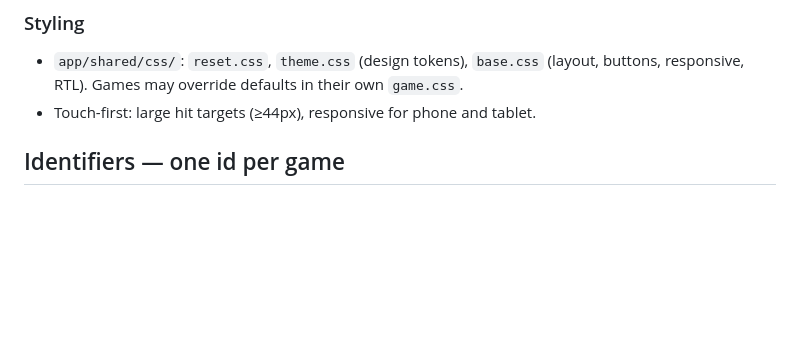
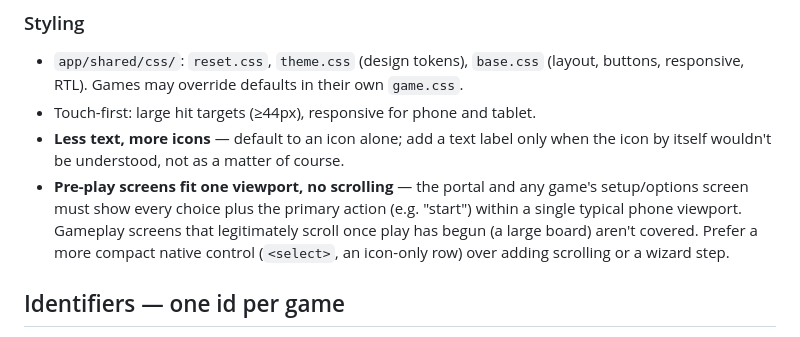
Before and after one commit to silvershak/learning-games, a Markdown page: AGENTS.md, the part around the change. Rendered like a GitHub page; blank space fills up the shorter version.

```diff
--- a/AGENTS.md
+++ b/AGENTS.md
@@ -67,6 +67,13 @@ installable/offline via PWA. Language/RTL/i18n policy is set by the constitution
 - `app/shared/css/`: `reset.css`, `theme.css` (design tokens), `base.css` (layout,
   buttons, responsive, RTL). Games may override defaults in their own `game.css`.
 - Touch-first: large hit targets (≥44px), responsive for phone and tablet.
+- **Less text, more icons** — default to an icon alone; add a text label only when the
+  icon by itself wouldn't be understood, not as a matter of course.
+- **Pre-play screens fit one viewport, no scrolling** — the portal and any game's
+  setup/options screen must show every choice plus the primary action (e.g. "start")
+  within a single typical phone viewport. Gameplay screens that legitimately scroll
+  once play has begun (a large board) aren't covered. Prefer a more compact native
+  control (`<select>`, an icon-only row) over adding scrolling or a wizard step.
 
 ## Identifiers — one id per game
 
```
Also changed, not shown: .specify/memory/constitution.md (+42 -1 lines).
